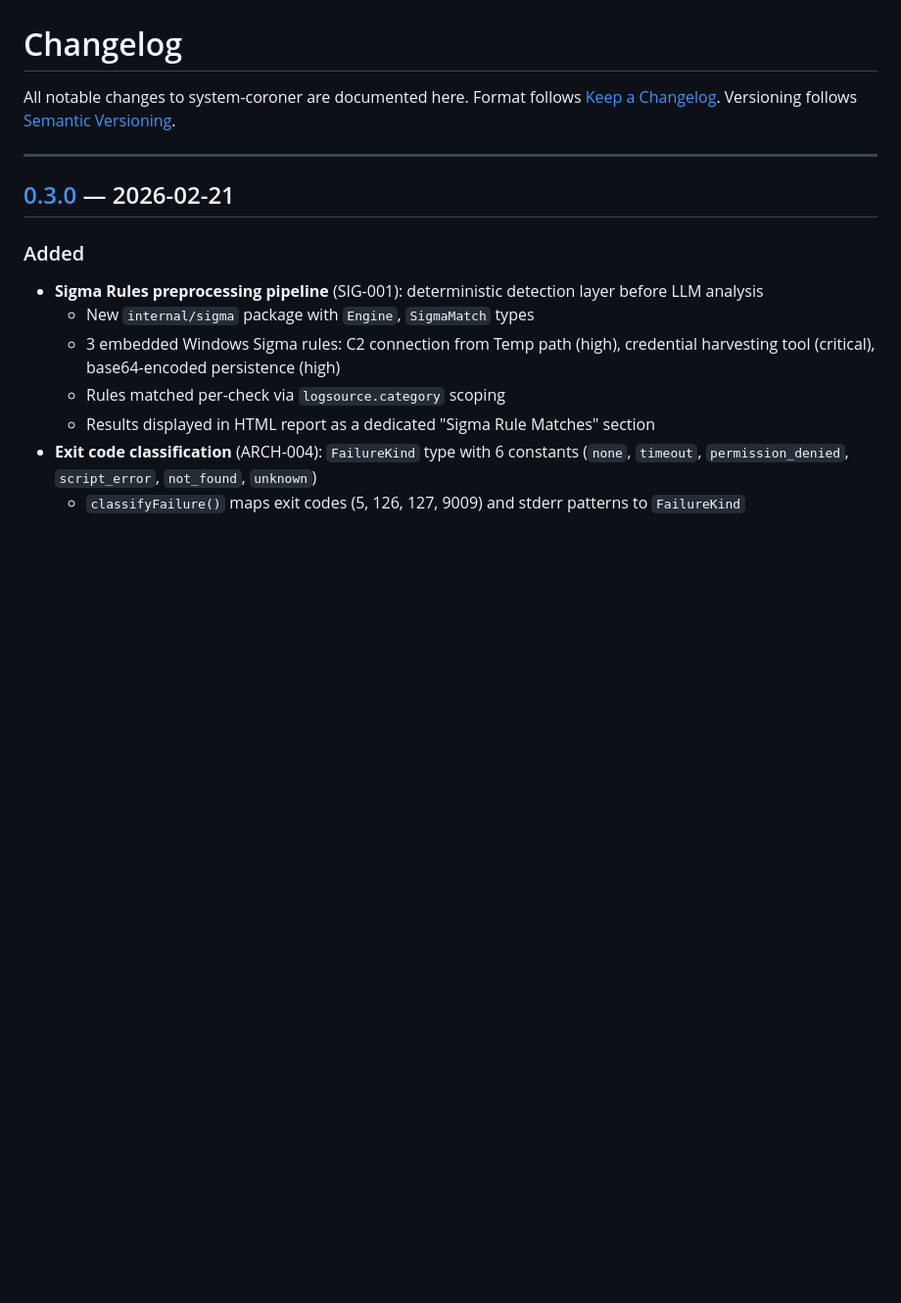
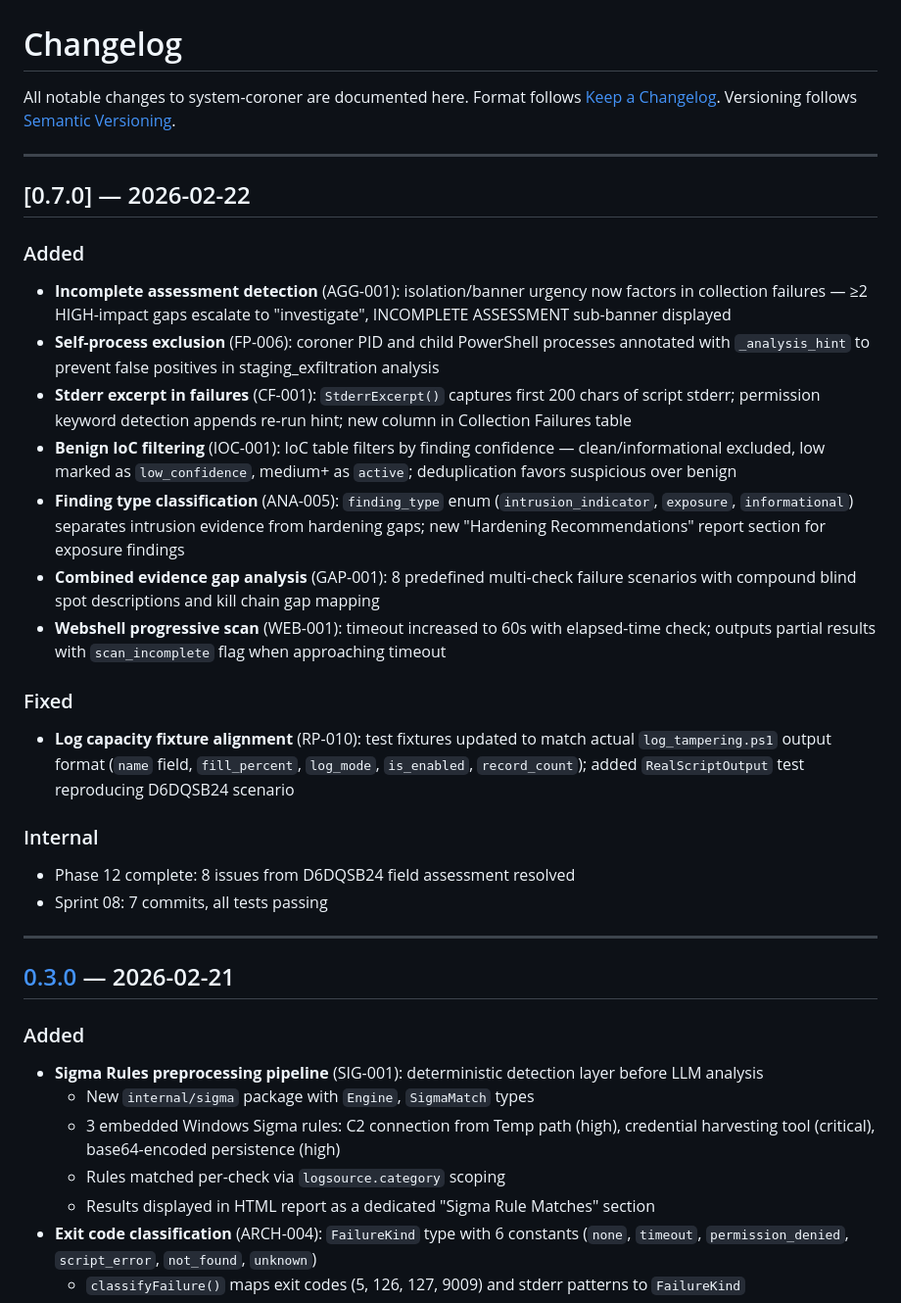
Before and after one commit to iyulab/system-coroner, a Markdown page: CHANGELOG.md, the part around the change. Shown at 98% size. Drawn GitHub-style; blank space fills up the shorter version.

Commit message:
chore: bump version to 0.7.0
CHANGELOG.md updated with Phase 12 Sprint 08 changes:
7 features (AGG-001, FP-006, CF-001, IOC-001, ANA-005, GAP-001, WEB-001)
and 1 fix (RP-010) from D6DQSB24 field assessment.

```diff
--- a/CHANGELOG.md
+++ b/CHANGELOG.md
@@ -3,6 +3,26 @@
 All notable changes to system-coroner are documented here.
 Format follows [Keep a Changelog](https://keepachangelog.com/en/1.1.0/).
 Versioning follows [Semantic Versioning](https://semver.org/spec/v2.0.0.html).
+
+---
+
+## [0.7.0] — 2026-02-22
+
+### Added
+- **Incomplete assessment detection** (AGG-001): isolation/banner urgency now factors in collection failures — ≥2 HIGH-impact gaps escalate to "investigate", INCOMPLETE ASSESSMENT sub-banner displayed
+- **Self-process exclusion** (FP-006): coroner PID and child PowerShell processes annotated with `_analysis_hint` to prevent false positives in staging_exfiltration analysis
+- **Stderr excerpt in failures** (CF-001): `StderrExcerpt()` captures first 200 chars of script stderr; permission keyword detection appends re-run hint; new column in Collection Failures table
+- **Benign IoC filtering** (IOC-001): IoC table filters by finding confidence — clean/informational excluded, low marked as `low_confidence`, medium+ as `active`; deduplication favors suspicious over benign
+- **Finding type classification** (ANA-005): `finding_type` enum (`intrusion_indicator`, `exposure`, `informational`) separates intrusion evidence from hardening gaps; new "Hardening Recommendations" report section for exposure findings
+- **Combined evidence gap analysis** (GAP-001): 8 predefined multi-check failure scenarios with compound blind spot descriptions and kill chain gap mapping
+- **Webshell progressive scan** (WEB-001): timeout increased to 60s with elapsed-time check; outputs partial results with `scan_incomplete` flag when approaching timeout
+
+### Fixed
+- **Log capacity fixture alignment** (RP-010): test fixtures updated to match actual `log_tampering.ps1` output format (`name` field, `fill_percent`, `log_mode`, `is_enabled`, `record_count`); added `RealScriptOutput` test reproducing D6DQSB24 scenario
+
+### Internal
+- Phase 12 complete: 8 issues from D6DQSB24 field assessment resolved
+- Sprint 08: 7 commits, all tests passing
 
 ---
 
```
